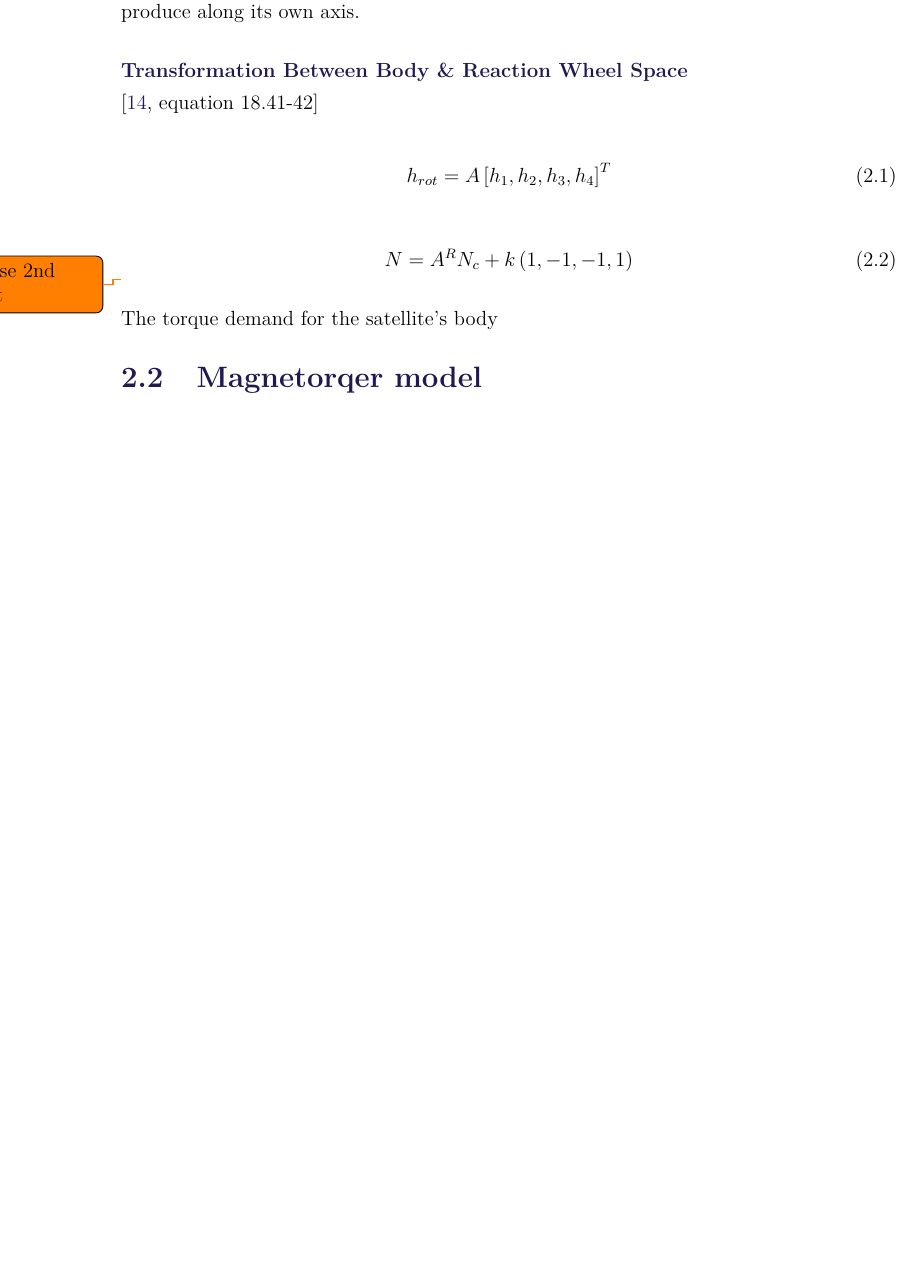
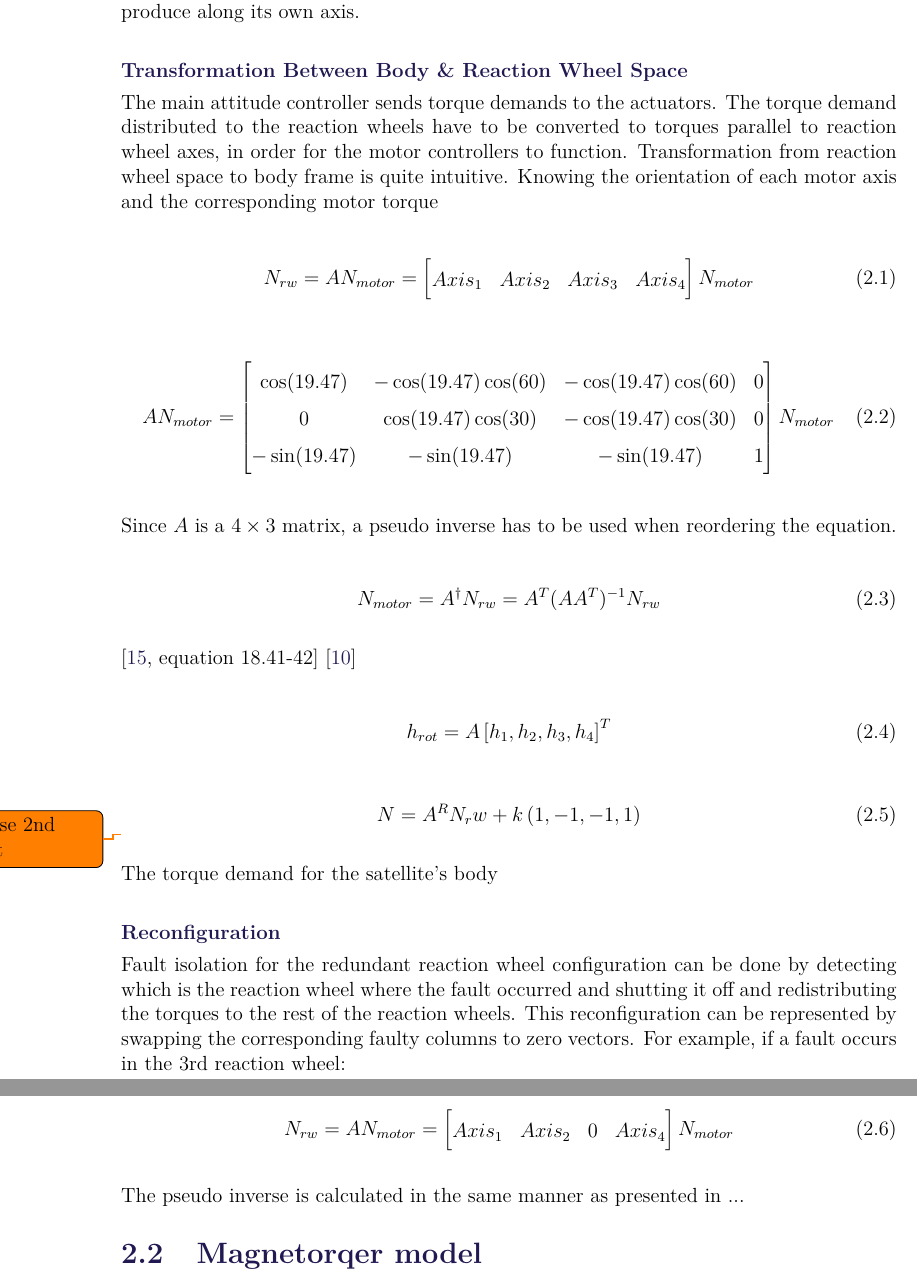
Before and after one commit to nalexc/CA10_Project, a LaTeX thesis (main.tex, which reads chapters/SetupDescription.tex): part of page 12 of 42 before the commit and two parts of pages 12 and 13 of 43 after it, the two joined at a grey line, cut so that both start at the same text, the shorter picture padded with empty space. Compiled offline with pdfLaTeX.

Commit message:
Reaction wheel reconfig

```diff
--- a/chapters/SetupDescription.tex
+++ b/chapters/SetupDescription.tex
@@ -24,20 +24,56 @@ Tetrahedron configuration can output twice as much force along an axis as one wh
 
 \subsubsection{Transformation Between Body \& Reaction Wheel Space}
 
+The main attitude controller sends torque demands to the actuators. The torque demand distributed to the reaction wheels have to be converted to torques parallel to reaction wheel axes, in order for the motor controllers to function. Transformation from reaction wheel space to body frame is quite intuitive. Knowing the orientation of each motor axis and the corresponding motor torque
+
+\begin{equation}
+N_{rw} = A N_{motor} = \begin{bmatrix}
+Axis_{1}       & Axis_{2}  & Axis_{3}  & Axis_{4}
+\end{bmatrix} N_{motor}
+\end{equation}
+
+\begin{equation}
+A N_{motor}  =
+\begin{bmatrix}
+\cos(19.47)       & -\cos(19.47) \cos(60)  &  -\cos(19.47) \cos(60)  & 0 \\
+0       & \cos(19.47) \cos(30)  &  -\cos(19.47) \cos(30)  & 0 \\
+-\sin(19.47)       & -\sin(19.47)   &  -\sin(19.47)   & 1
+\end{bmatrix} N_{motor}
+\end{equation}
+
+Since $A$ is a $ 4 \times 3 $ matrix, a pseudo inverse has to be used when reordering the equation.
+
+\begin{equation}
+N_{motor} = A ^\dagger N_{rw}   =  A^T  (A A ^T)^{-1} N_{rw}
+\end{equation}
+
+\nomenclature{$N_{motor$}}{$4\times1 vector where each entry represents the torque of each reaction wheel motor. $}
+
 \cite[equation 18.41-42]{SADC}
+\cite{reactionWheelConfigThesis}
 
 \begin{equation}
 h_{rot} = A\left[ h_1, h_2, h_3, h_4 \right]^T
 \end{equation}
 
 \begin{equation}
-N = A^R \textbf{$N_c$} + k\left(1,-1,-1,1\right)
+N = A^R \textbf{$N_rw$} + k\left(1,-1,-1,1\right)
 \end{equation}
 
 \todo{revise 2nd part}
 
 The torque demand for the satellite's body
 
+\subsubsection{Reconfiguration}
 
+Fault isolation for the redundant reaction wheel configuration can be done by detecting which is the reaction wheel where the fault occurred and shutting it off and redistributing the torques to the rest of the reaction wheels. This reconfiguration can be represented by swapping the corresponding faulty columns to zero vectors. For example, if a fault occurs in the 3rd reaction wheel:
+
+\begin{equation}
+N_{rw} = A N_{motor} = \begin{bmatrix}
+Axis_{1}       & Axis_{2}  & 0  & Axis_{4}
+\end{bmatrix} N_{motor}
+\end{equation}
+
+The pseudo inverse is calculated in the same manner as presented in ...
 
 \input{chapters/magnetorquer.tex}
```
Also changed, not shown: chapters/motor/torqueControl.tex (added, +5 -0 lines), main.tex (+2 -0 lines), setup/bibliography.bib (+9 -0 lines).
